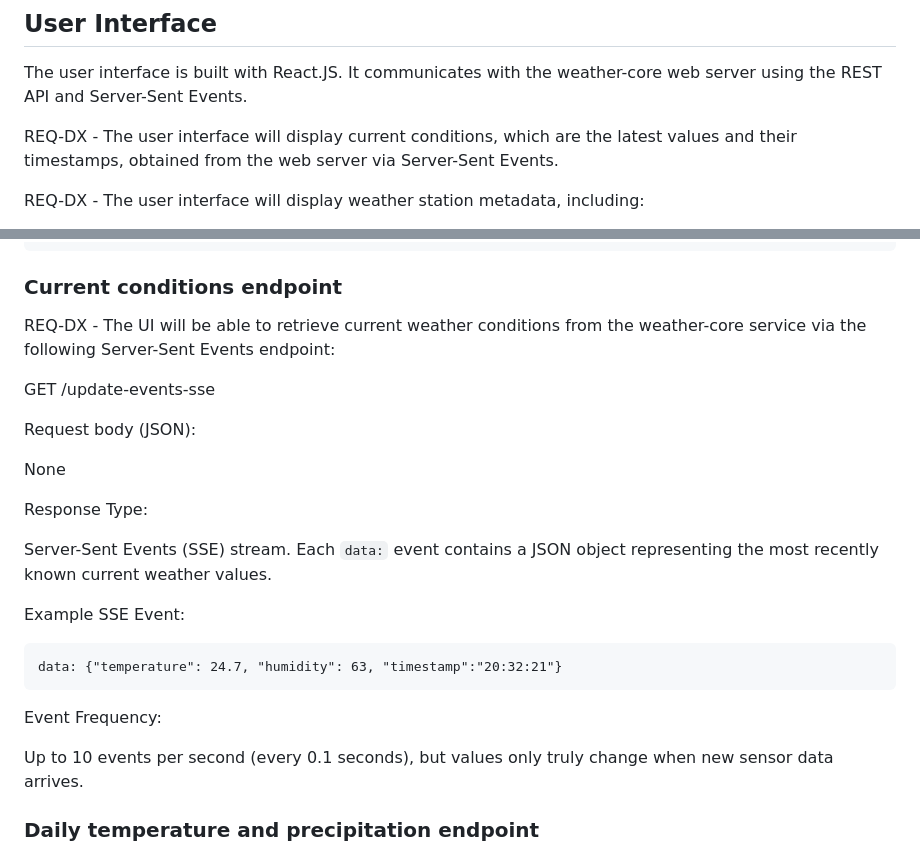
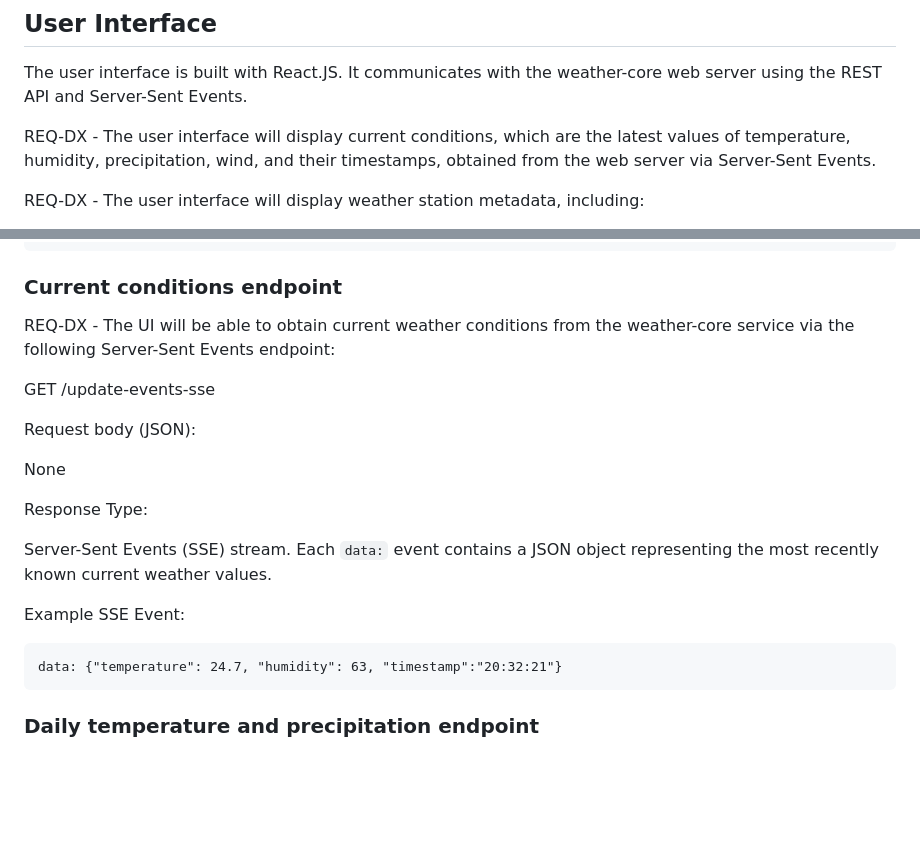
Before and after one commit to al-c95/IoTWeatherStation, a Markdown page: detailed_design.md, 2 parts joined by grey strips. Drawn GitHub-style; blank space fills up the shorter version.

````diff
--- a/detailed_design.md
+++ b/detailed_design.md
@@ -33,7 +33,7 @@ Unique constraint on (day, month, year).
 ## User Interface
 The user interface is built with React.JS. It communicates with the weather-core web server using the REST API and Server-Sent Events.
 
-REQ-DX - The user interface will display current conditions, which are the latest values and their timestamps, obtained from the web server via Server-Sent Events.
+REQ-DX - The user interface will display current conditions, which are the latest values of temperature, humidity, precipitation, wind, and their timestamps, obtained from the web server via Server-Sent Events.
 
 REQ-DX - The user interface will display weather station metadata, including:
 
@@ -145,7 +145,7 @@ Example payload:
 ```
 
 ### Current conditions endpoint
-REQ-DX - The UI will be able to retrieve current weather conditions from the weather-core service via the following Server-Sent Events endpoint:
+REQ-DX - The UI will be able to obtain current weather conditions from the weather-core service via the following Server-Sent Events endpoint:
 
 GET /update-events-sse
 
@@ -162,10 +162,6 @@ Example SSE Event:
 ```
 data: {"temperature": 24.7, "humidity": 63, "timestamp":"20:32:21"}
 ```
-
-Event Frequency:
-
-Up to 10 events per second (every 0.1 seconds), but values only truly change when new sensor data arrives.
 
 ### Daily temperature and precipitation endpoint
 REQ-DX - the UI will be able to retrieve the last n days of minimum and maximum temperature and precipitation from the weather-core service via the following endpoint:
````
